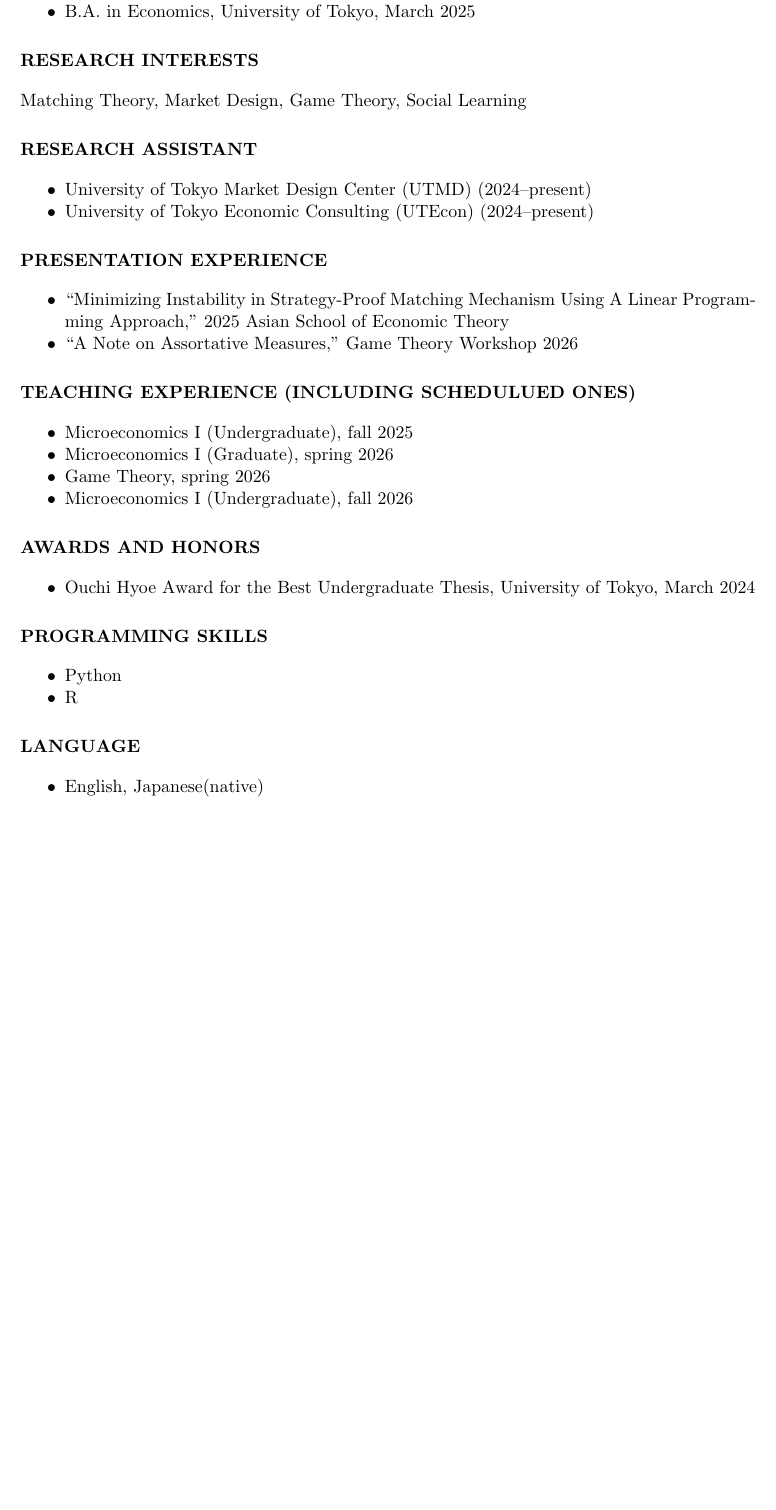
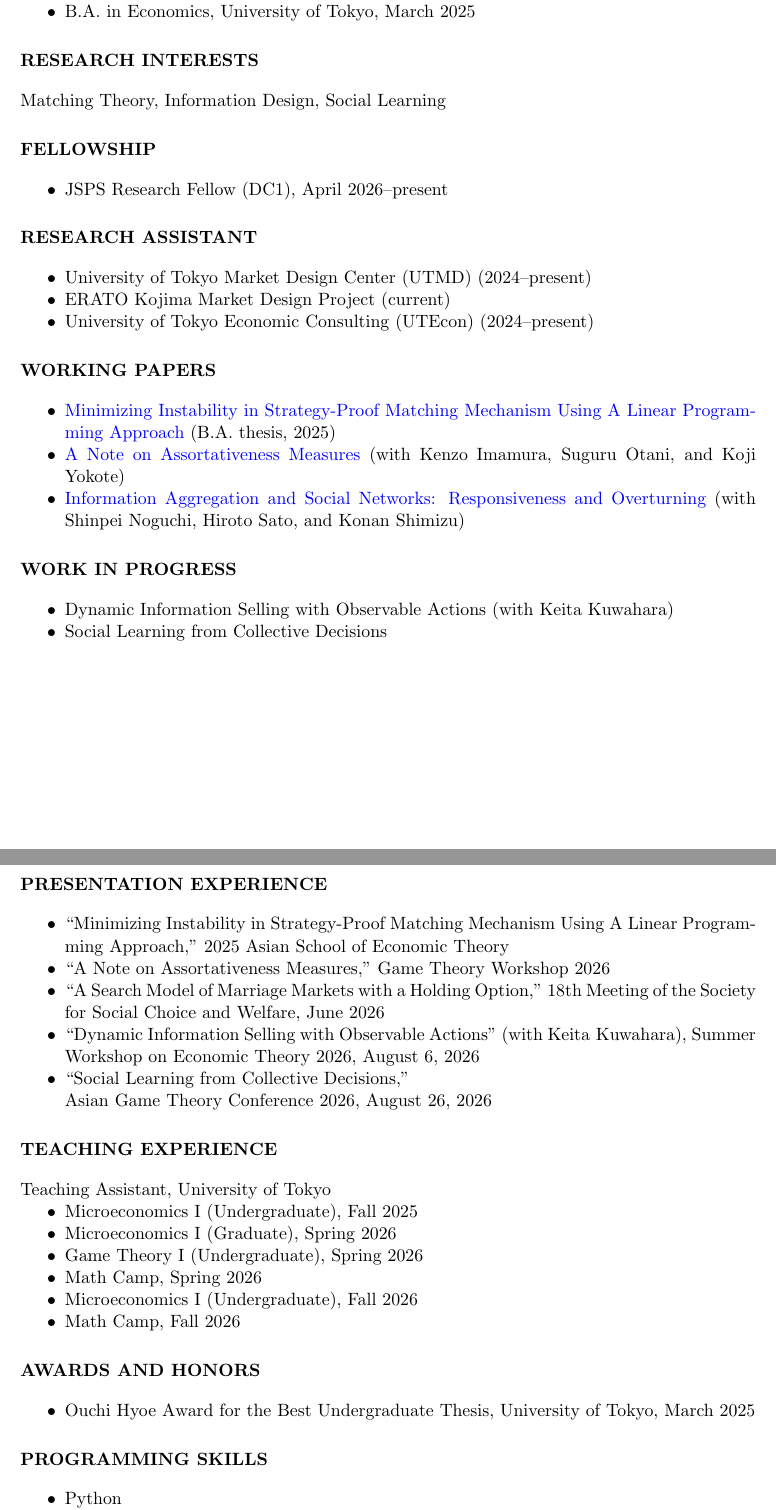
Before and after one commit to tohyas/tohyas.github.io, a LaTeX CV (cv/cv.tex): part of the page before the commit and two parts of pages 1 and 2 of 2 after it, the two joined at a grey line, cut so that both start at the same text, the shorter picture padded with empty space. Compiled offline with pdfLaTeX.

Commit message:
Update CV and research profile for October 2026

```diff
--- a/cv/cv.tex
+++ b/cv/cv.tex
@@ -37,32 +37,59 @@
 \end{itemize}
 
 \section*{Research Interests}
-Matching Theory, Market Design, Game Theory, Social Learning
+Matching Theory, Information Design, Social Learning
+
+\section*{Fellowship}
+\begin{itemize}
+    \item JSPS Research Fellow (DC1), April 2026--present
+\end{itemize}
 
 \section*{Research Assistant}
 \begin{itemize}
     \item University of Tokyo Market Design Center (UTMD) (2024--present)
+    \item ERATO Kojima Market Design Project (current)
     \item University of Tokyo Economic Consulting (UTEcon) (2024--present)
 \end{itemize}
+
+\section*{Working Papers}
+\begin{itemize}
+    \item \href{https://arxiv.org/abs/2502.12431}{Minimizing Instability in Strategy-Proof Matching Mechanism Using A Linear Programming Approach} (B.A. thesis, 2025)
+    \item \href{https://www.mdc.e.u-tokyo.ac.jp/wp/wp-content/uploads/2025/12/UTMD-105.pdf}{A Note on Assortativeness Measures} (with Kenzo Imamura, Suguru Otani, and Koji Yokote)
+    \item \href{https://arxiv.org/abs/2607.28921}{Information Aggregation and Social Networks: Responsiveness and Overturning} (with Shinpei Noguchi, Hiroto Sato, and Konan Shimizu)
+\end{itemize}
+
+\section*{Work in Progress}
+\begin{itemize}
+    \item Dynamic Information Selling with Observable Actions (with \mbox{Keita Kuwahara})
+    \item Social Learning from Collective Decisions
+\end{itemize}
+
+\newpage
 
 \section*{Presentation Experience}
 \begin{itemize}
     \item ``Minimizing Instability in Strategy-Proof Matching Mechanism Using A Linear Programming Approach,'' 2025 Asian School of Economic Theory
-    \item ``A Note on Assortative Measures,'' Game Theory Workshop 2026
+    \item ``A Note on Assortativeness Measures,'' Game Theory Workshop 2026
+    \item ``A Search Model of Marriage Markets with a Holding Option,'' 18th Meeting of the Society for Social Choice and Welfare, June 2026
+    \item ``Dynamic Information Selling with Observable Actions'' (with \mbox{Keita Kuwahara}), Summer Workshop on Economic Theory 2026, \mbox{August 6, 2026}
+    \item ``Social Learning from Collective Decisions,''\newline Asian Game Theory Conference 2026, \mbox{August 26, 2026}
 \end{itemize}
 
-\section*{Teaching Experience (including schedulued ones)}
+\section*{Teaching Experience}
+\noindent Teaching Assistant, University of Tokyo
 \begin{itemize}
-    \item Microeconomics I (Undergraduate), fall 2025
-    \item Microeconomics I (Graduate), spring 2026
-    \item Game Theory, spring 2026
-    \item Microeconomics I (Undergraduate), fall 2026
+    \item Microeconomics I (Undergraduate), Fall 2025
+    \item Microeconomics I (Graduate), Spring 2026
+    \item Game Theory I (Undergraduate), Spring 2026
+    \item Math Camp, Spring 2026
+    \item Microeconomics I (Undergraduate), Fall 2026
+    \item Math Camp, Fall 2026
 \end{itemize}
 
 
 \section*{Awards and Honors}
 \begin{itemize}
-    \item Ouchi Hyoe Award for the Best Undergraduate Thesis, University of Tokyo, March 2024
+    \item Ouchi Hyoe Award for the Best Undergraduate Thesis, University of Tokyo, March 2025
 \end{itemize}
 
 \section*{Programming Skills}
@@ -73,7 +100,8 @@
 
 \section*{Language}
 \begin{itemize}
-    \item English, Japanese(native)
+    \item English
+    \item Japanese (native)
 \end{itemize}
 
 \end{document}
```
Also changed, not shown: docs/about.md (+5 -3 lines), docs/cv.md (+26 -4 lines), docs/index.md (+1 -2 lines), docs/research.md (+7 -2 lines), cv/cv.pdf, docs/assets/cv.pdf, cv/cv.tex (2 more changed lines), 1 other file.
